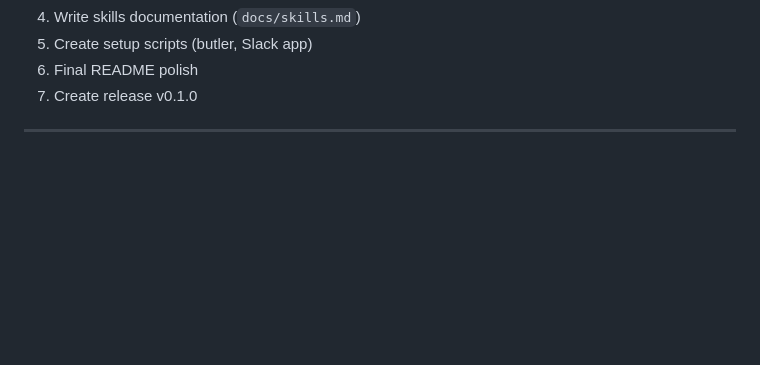
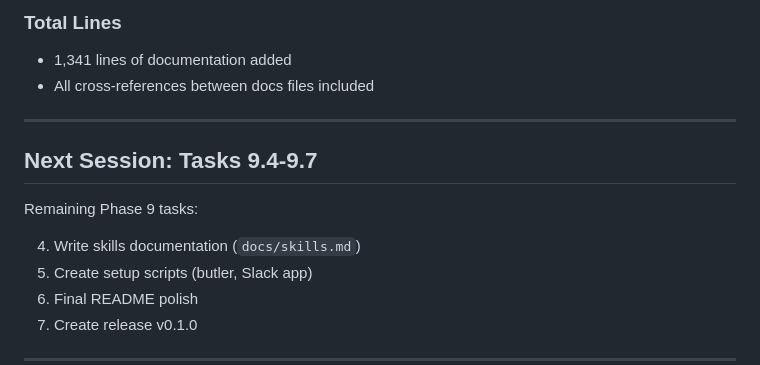
Before and after one commit to PSthelyBlog/game-workflow, a Markdown page: notes.md, the part around one of its changes. Drawn GitHub-style; blank space fills up the shorter version.

```diff
--- a/notes.md
+++ b/notes.md
@@ -1326,3 +1382,14 @@ Phase 9 focuses on documentation and polish:
+### Total Lines
+
+- 1,341 lines of documentation added
+- All cross-references between docs files included
+
+---
+
+## Next Session: Tasks 9.4-9.7
+
+Remaining Phase 9 tasks:
+
 4. Write skills documentation (`docs/skills.md`)
 5. Create setup scripts (butler, Slack app)
 6. Final README polish
```
Also changed, not shown: other parts of notes.md (+61 -5 lines), implementation-plan.md (+35 -19 lines).
